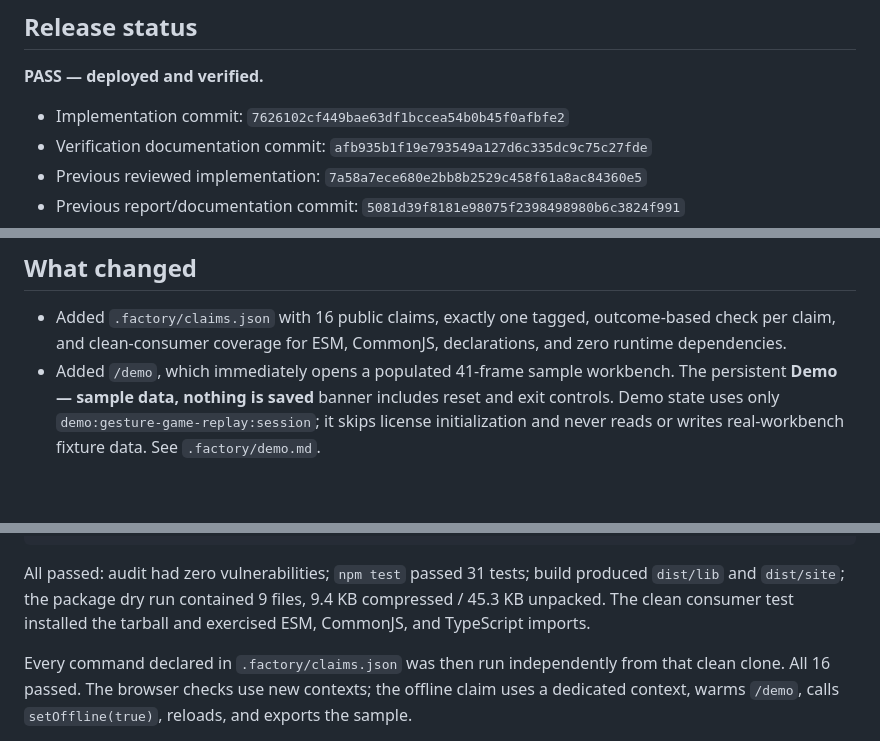
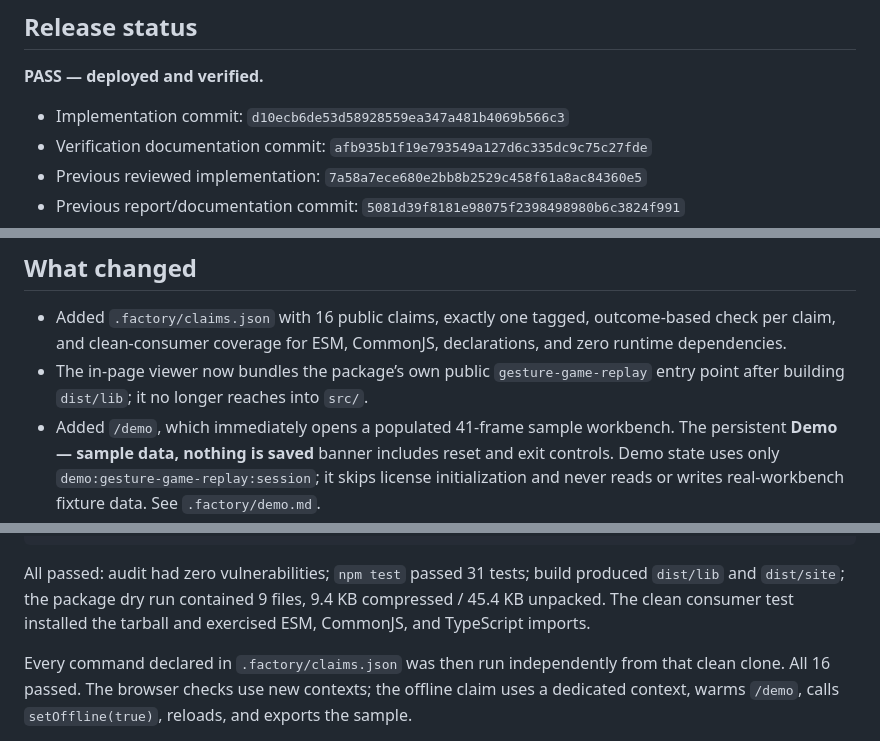
Before and after one commit to B-Divyesh/sf-gesture-game-replay, a Markdown page: .factory/handoff.md, 3 parts joined by grey strips. Rendered like a GitHub page; blank space fills up the shorter version.

Commit message:
docs: update final repair handoff

```diff
--- a/.factory/handoff.md
+++ b/.factory/handoff.md
@@ -4,7 +4,7 @@
 
 **PASS — deployed and verified.**
 
-- Implementation commit: `7626102cf449bae63df1bccea54b0b45f0afbfe2`
+- Implementation commit: `d10ecb6de53d58928559ea347a481b4069b566c3`
 - Verification documentation commit: `afb935b1f19e793549a127d6c335dc9c75c27fde`
 - Previous reviewed implementation: `7a58a7ece680e2bb8b2529c458f61a8ac84360e5`
 - Previous report/documentation commit: `5081d39f8181e98075f2398498980b6c3824f991`
@@ -24,6 +24,8 @@ starts with **Try it with sample data**. It says that clicking loads a
 - Added `.factory/claims.json` with 16 public claims, exactly one tagged,
   outcome-based check per claim, and clean-consumer coverage for ESM, CommonJS,
   declarations, and zero runtime dependencies.
+- The in-page viewer now bundles the package’s own public `gesture-game-replay`
+  entry point after building `dist/lib`; it no longer reaches into `src/`.
 - Added `/demo`, which immediately opens a populated 41-frame sample workbench.
   The persistent **Demo — sample data, nothing is saved** banner includes
   reset and exit controls. Demo state uses only
@@ -60,7 +62,7 @@ npm pack --dry-run
 
 All passed: audit had zero vulnerabilities; `npm test` passed 31 tests; build
 produced `dist/lib` and `dist/site`; the package dry run contained 9 files,
-9.4 KB compressed / 45.3 KB unpacked. The clean consumer test installed the
+9.4 KB compressed / 45.4 KB unpacked. The clean consumer test installed the
 tarball and exercised ESM, CommonJS, and TypeScript imports.
 
 Every command declared in `.factory/claims.json` was then run independently
```
Also changed, not shown: other parts of .factory/handoff.md (+1 -1 lines).
